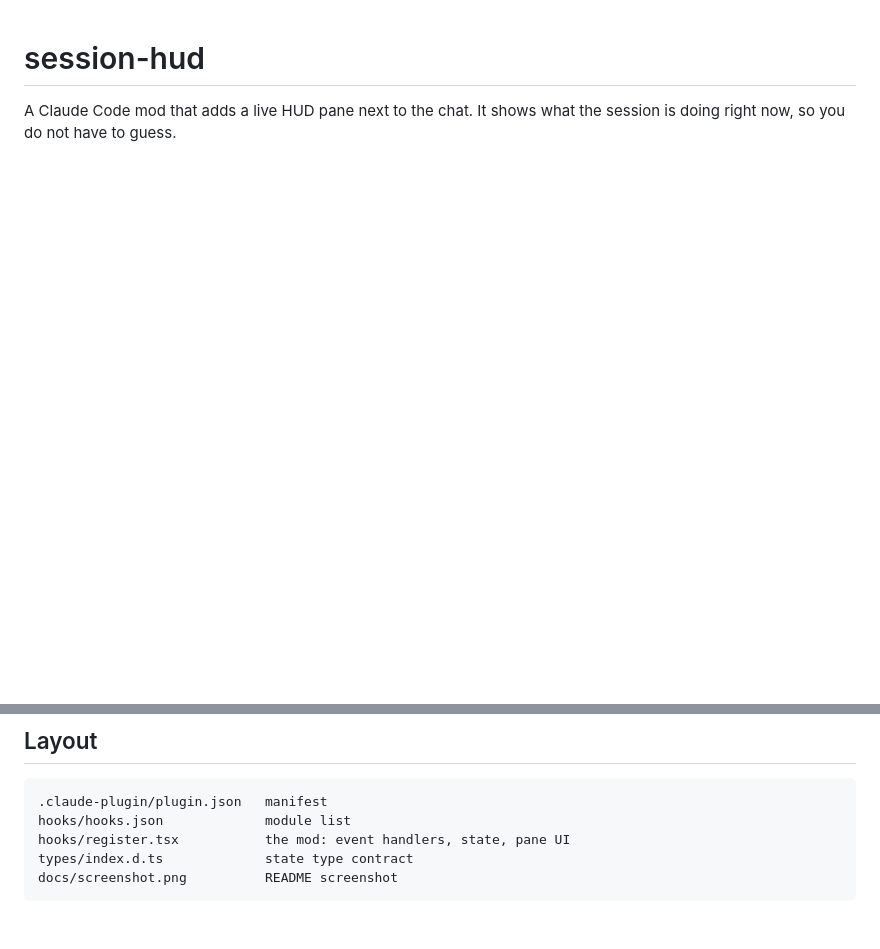
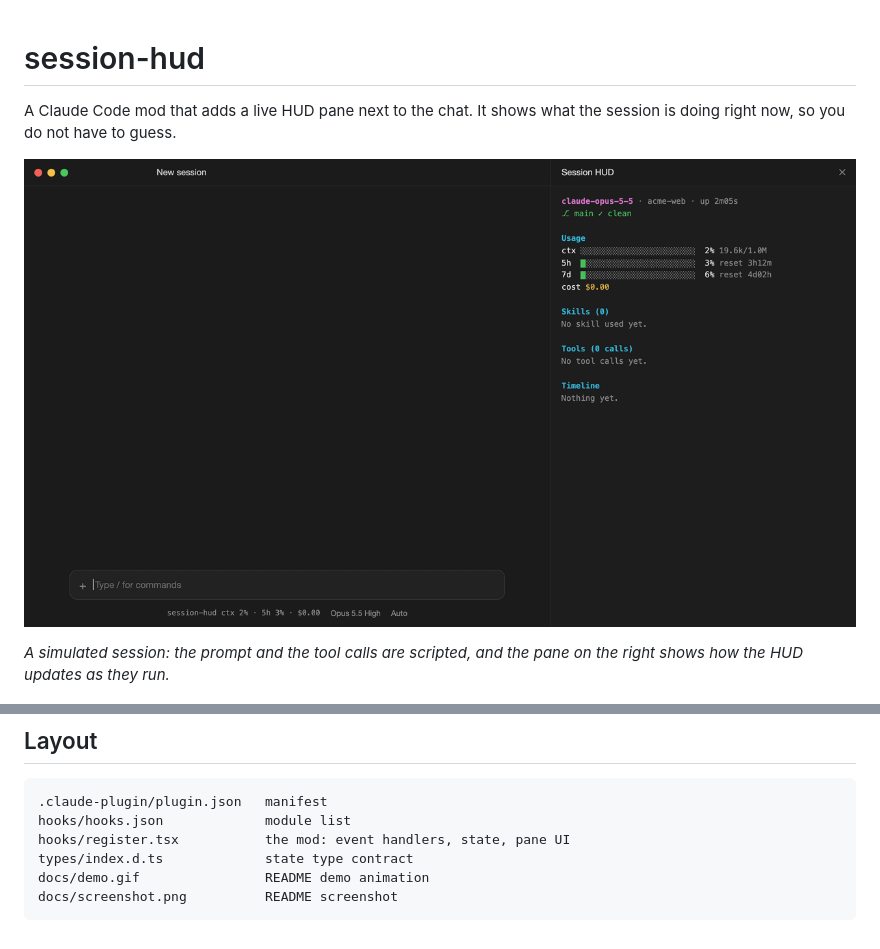
Before and after one commit to tawgroup/session-hud, a Markdown page: README.md, 2 parts joined by grey strips. GitHub-like rendering; pictures changed too: docs/demo.gif (added); blank space fills up the shorter version.

Commit message:
Add an animated demo of the HUD pane to the README
A simulated session: a prompt is typed, Claude runs tools, and the
pane updates its usage bars, running tools, subagents, skills, files
and timeline as they happen.

Co-Authored-By: Claude Opus 5.5 <noreply@anthropic.com>

````diff
--- a/README.md
+++ b/README.md
@@ -1,6 +1,10 @@
 # session-hud
 
 A Claude Code mod that adds a live HUD pane next to the chat. It shows what the session is doing right now, so you do not have to guess.
+
+![Animated demo: a prompt is typed, Claude runs tools, and the HUD pane updates live](docs/demo.gif)
+
+*A simulated session: the prompt and the tool calls are scripted, and the pane on the right shows how the HUD updates as they run.*
 
 ![Session HUD pane beside a Claude Code session in the desktop app](docs/screenshot.png)
 
@@ -60,5 +64,6 @@ Claude Code generates the type files in `.claude-plugin/types/` on load. They ar
 hooks/hooks.json             module list
 hooks/register.tsx           the mod: event handlers, state, pane UI
 types/index.d.ts             state type contract
+docs/demo.gif                README demo animation
 docs/screenshot.png          README screenshot
 ```
````
